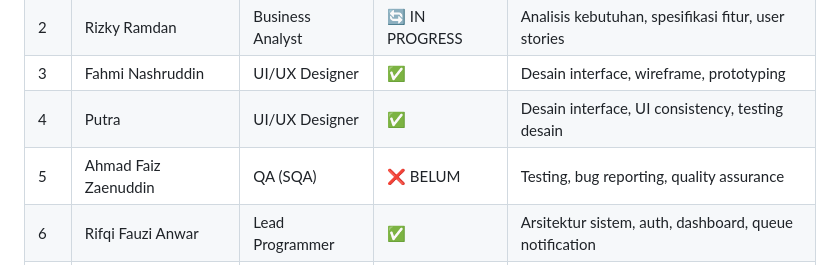
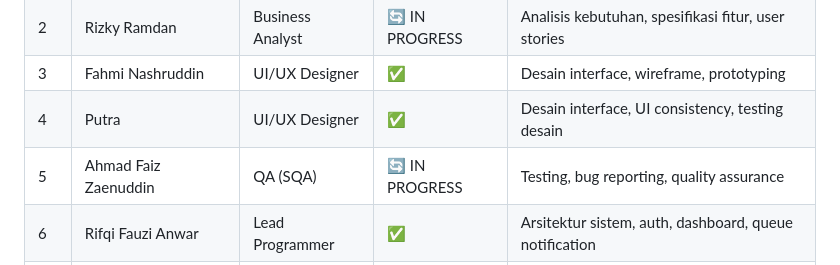
Before and after one commit to Fauziian/RasaRekomendasi, a Markdown page: README.md, the part around the change. GitHub-like rendering.

Commit message:
docs: Update status of Ahmad Faiz Zaenuddin to IN PROGRESS in README.md

```diff
--- a/README.md
+++ b/README.md
@@ -387,7 +387,7 @@ Table: tags
 | 2 | Rizky Ramdan | Business Analyst | 🔄 IN PROGRESS | Analisis kebutuhan, spesifikasi fitur, user stories |
 | 3 | Fahmi Nashruddin | UI/UX Designer | ✅ | Desain interface, wireframe, prototyping |
 | 4 | Putra | UI/UX Designer | ✅ | Desain interface, UI consistency, testing desain |
-| 5 | Ahmad Faiz Zaenuddin | QA (SQA) | ❌ BELUM | Testing, bug reporting, quality assurance |
+| 5 | Ahmad Faiz Zaenuddin | QA (SQA) | 🔄 IN PROGRESS | Testing, bug reporting, quality assurance |
 | 6 | Rifqi Fauzi Anwar | Lead Programmer | ✅ | Arsitektur sistem, auth, dashboard, queue notification |
 | 7 | Azfa Salsabila | Business Analyst | 🔄 IN PROGRESS | Requirement analysis, dokumentasi, user research |
 | 8 | Atik Wulandari | Scrum Master | 🔄 IN PROGRESS | Agile facilitation, sprint planning, retrospective |
```
